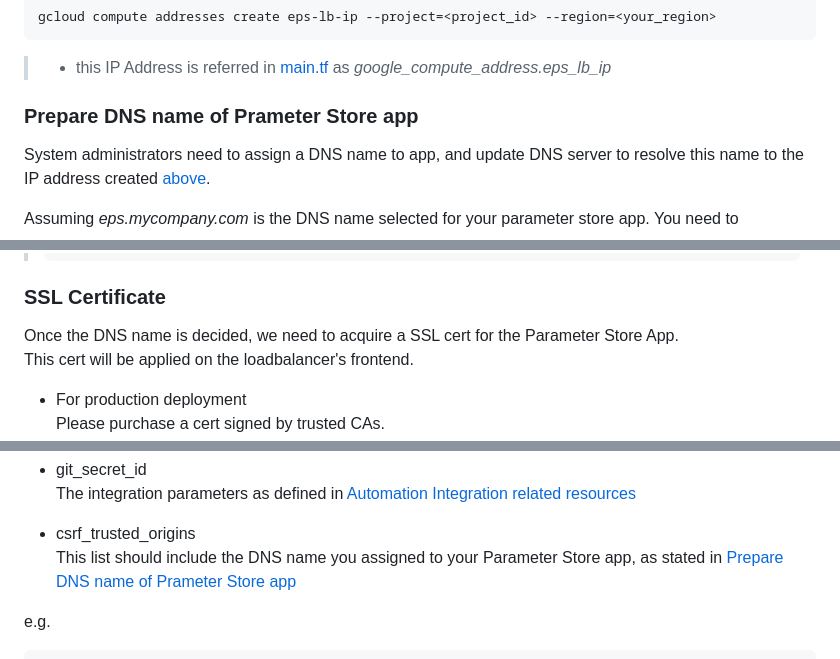
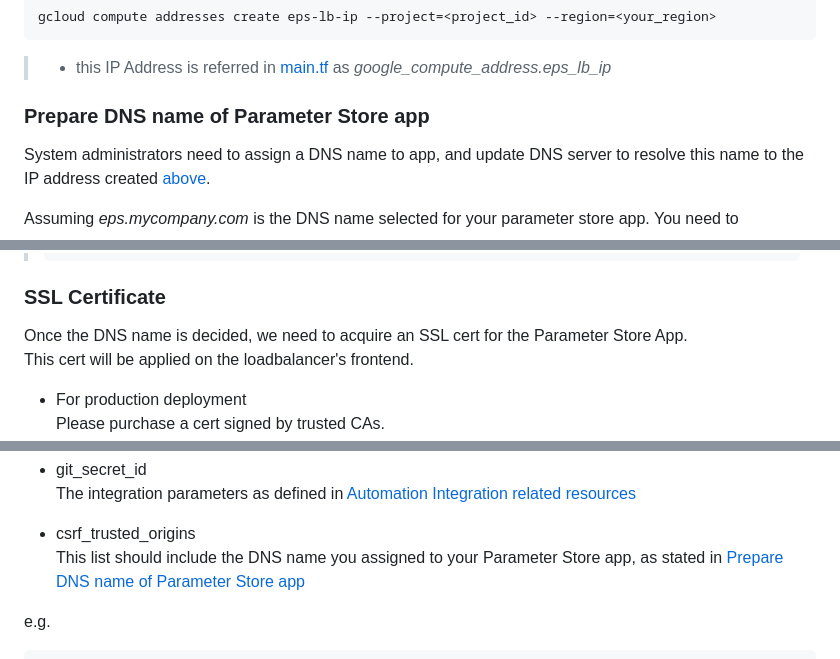
Before and after one commit to GDC-ConsumerEdge/parameter-store, a Markdown page: README.md, 3 parts joined by grey strips. Rendered like a GitHub page.

````diff
--- a/README.md
+++ b/README.md
@@ -22,7 +22,7 @@ Reserve a *regional standard* public IP address in *your project*, and name it <
 gcloud compute addresses create eps-lb-ip --project=<project_id> --region=<your_region>
 ```
 > * this IP Address is referred in [main.tf](./deployment/main.tf) as <span style="color:purple">*google_compute_address.eps_lb_ip*</span>
-### Prepare DNS name of Prameter Store app
+### Prepare DNS name of Parameter Store app
 System administrators need to assign a DNS name to app, and update DNS server to resolve this name to the IP address created [above](#public-ip-address-for-loadbalancer).
 
 Assuming <span style="color:blue">*eps.mycompany.com*</span> is the DNS name selected for your parameter store app. You need to
@@ -38,7 +38,7 @@ csrf_trusted_origins    = ["*.internal", "*.mycompany.com"]
 > 12.34.56.78	eps.gdc.internal
 > ```
 ### SSL Certificate
-Once the DNS name is decided, we need to acquire a SSL cert for the Parameter Store App.
+Once the DNS name is decided, we need to acquire an SSL cert for the Parameter Store App.
 This cert will be applied on the loadbalancer's frontend.
 * For production deployment
 Please purchase a cert signed by trusted CAs.
@@ -177,7 +177,7 @@ The integration parameters as defined in [Automation Integration related resourc
 
 
 * csrf_trusted_origins
-This list should include the DNS name you assigned to your Parameter Store app, as stated in [Prepare DNS name of Prameter Store app](#prepare-dns-name-of-prameter-store-app)
+This list should include the DNS name you assigned to your Parameter Store app, as stated in [Prepare DNS name of Parameter Store app](#prepare-dns-name-of-prameter-store-app)
 
 
 e.g.
````
Also changed, not shown: other parts of README.md (+17 -7 lines).
